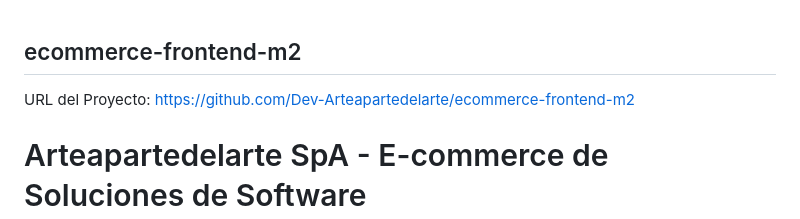
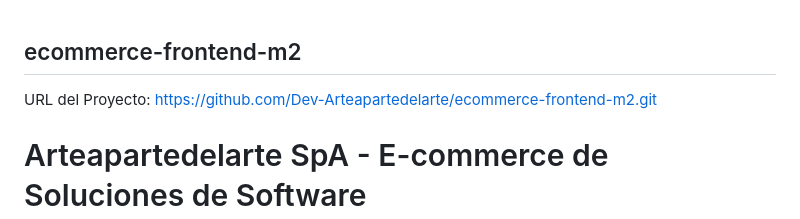
Before and after one commit to Dev-Arteapartedelarte/ecommerce-frontend-m2, a Markdown page: README.md, the part around the change. Drawn GitHub-style.

```diff
--- a/README.md
+++ b/README.md
@@ -1,6 +1,6 @@
 ## ecommerce-frontend-m2
 
-URL del Proyecto: https://github.com/Dev-Arteapartedelarte/ecommerce-frontend-m2
+URL del Proyecto: https://github.com/Dev-Arteapartedelarte/ecommerce-frontend-m2.git
 
 
 #  Arteapartedelarte SpA - E-commerce de Soluciones de Software
```
